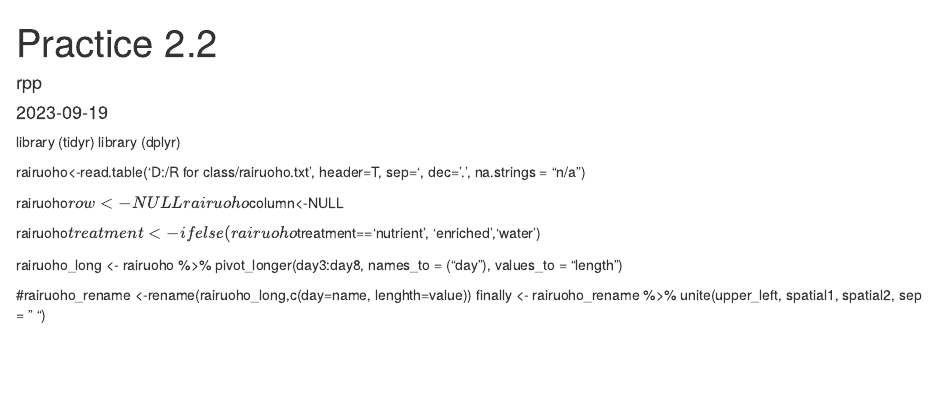
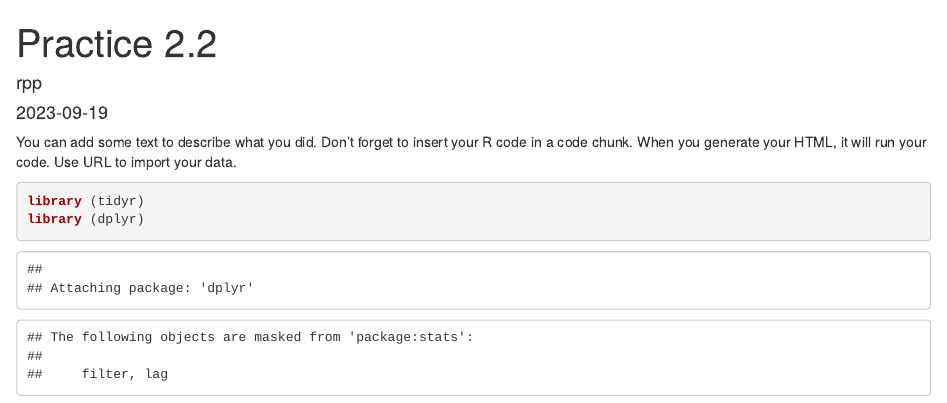
Before and after one commit to rpprpp/r-class-rpp, an R Markdown document (Practice 2.2.Rmd): the page in a window 1100 px wide, from its top. Rendered offline with R 4.5, knitr and Pandoc, with nearby package versions; some code elsewhere in the file could not run offline.

Commit message:
Update Practice 2.2.Rmd
This is my comment/edits on your homework. Just accept it my push in Github. Then you can further modify it as usual.

Vianney

````diff
--- a/Practice 2.2.Rmd
+++ b/Practice 2.2.Rmd
@@ -5,11 +5,15 @@ date: "2023-09-19"
 output: html_document
 ---
 
+You can add some text to describe what you did. Don't forget to insert your R code in a code chunk. When you generate your HTML, it will run your code.
+Use URL to import your data.
+
+
+```{r,  eval=T}
 library (tidyr)
 library (dplyr)
 
-rairuoho<-read.table('D:/R for class/rairuoho.txt',
-header=T, sep='\t', dec='.', na.strings = "n/a")
+rairuoho<-read.table('D:/R for class/rairuoho.txt', header=T, sep='\t', dec='.', na.strings = "n/a") # use the URL here
 
 rairuoho$row<-NULL
 rairuoho$column<-NULL
````
Also changed, not shown: Practice 2.2.Rmd (2 more changed lines).
